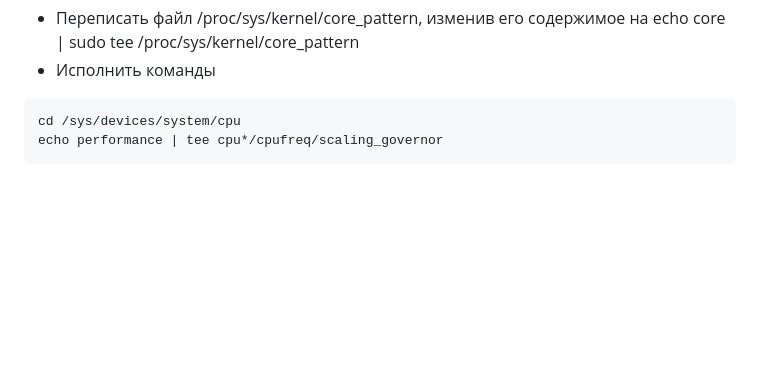
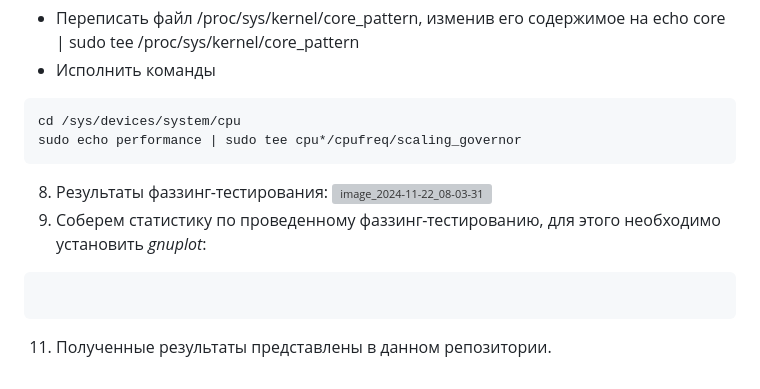
Before and after one commit to A7las96/fuzzing_lab, a Markdown page: README.md, the part around the change. Drawn GitHub-style; blank space fills up the shorter version; grey boxes are pictures that could not be loaded.

````diff
--- a/README.md
+++ b/README.md
@@ -55,6 +55,12 @@ d023a44119d2d6de625e7177069972acff92c0dfeb1fde060b6af59c4a470e2f  libxlsxwriter.
 - Исполнить команды
 ```
 cd /sys/devices/system/cpu
-echo performance | tee cpu*/cpufreq/scaling_governor
+sudo echo performance | sudo tee cpu*/cpufreq/scaling_governor
 ```
-8.
+8. Результаты фаззинг-тестирования:
+![image_2024-11-22_08-03-31](https://github.com/user-attachments/assets/3db7f498-182b-4a62-b27f-66de6fafe2de)
+9. Соберем статистику по проведенному фаззинг-тестированию, для этого необходимо установить _gnuplot_:
+```
+
+```
+11. Полученные результаты представлены в данном репозитории.
````
